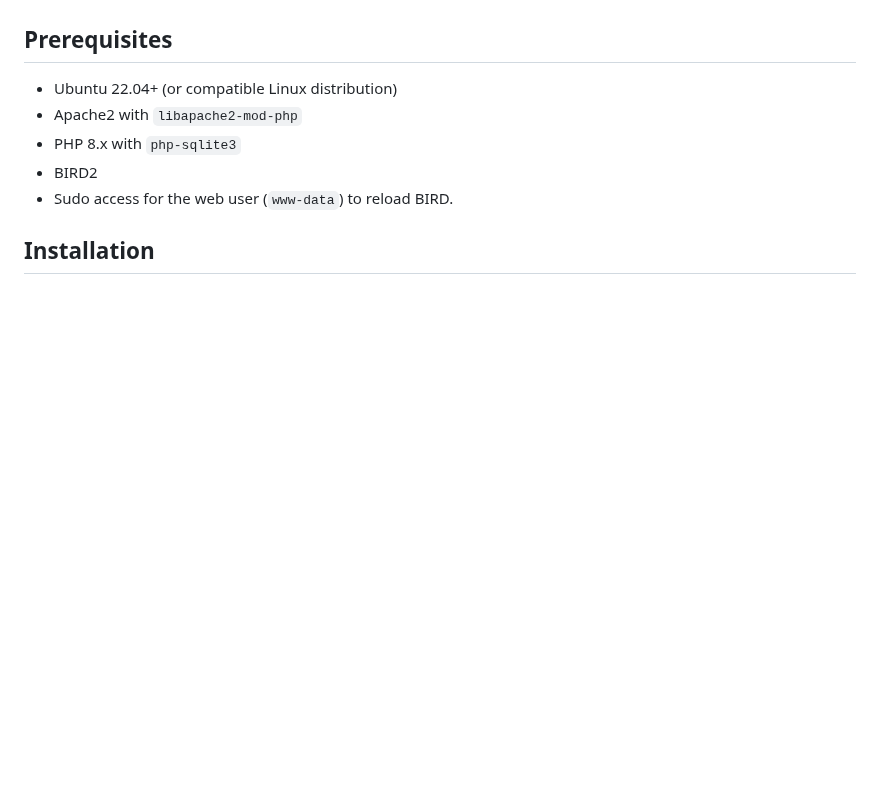
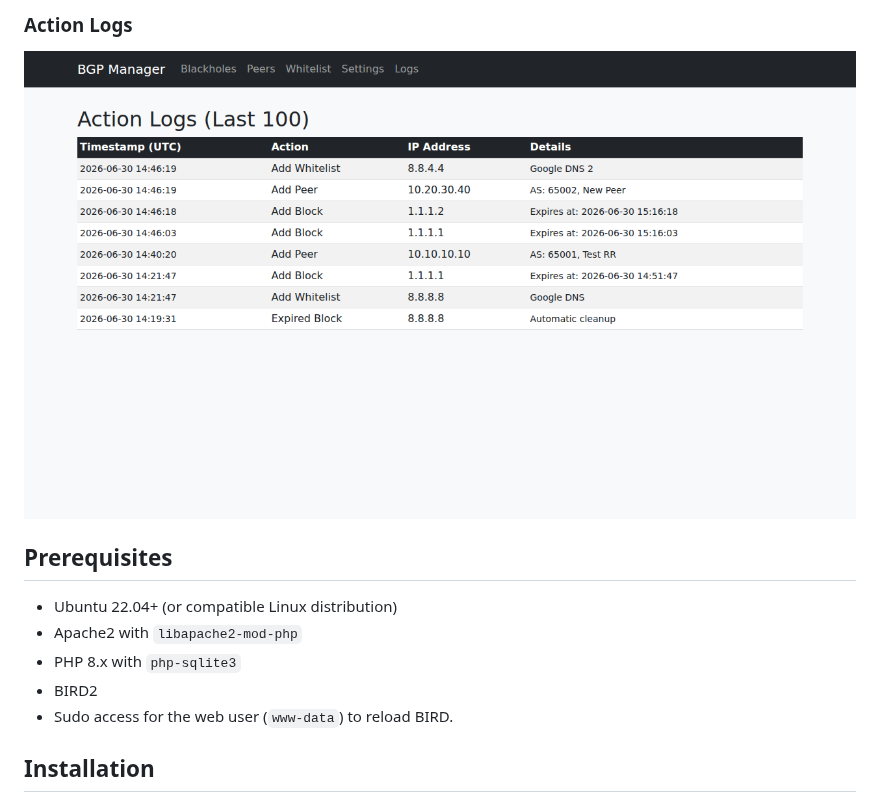
Before and after one commit to devdog1/zzz3, a Markdown page: README.md, the part around one of its changes. Rendered like a GitHub page; pictures changed too: screenshots/logs.png (added); blank space fills up the shorter version.

```diff
--- a/README.md
+++ b/README.md
@@ -14,3 +29,5 @@ A PHP/Apache2/BIRD-based system for managing BGP blackholes with automated expir
+### Action Logs
+![Action Logs](screenshots/logs.png)
 
 ## Prerequisites
 
```
Also changed, not shown: other parts of README.md (+15 -0 lines), screenshots/blackholes.png (added), screenshots/peers.png (added), screenshots/settings.png (added), screenshots/whitelist.png (added), 4 other files.
